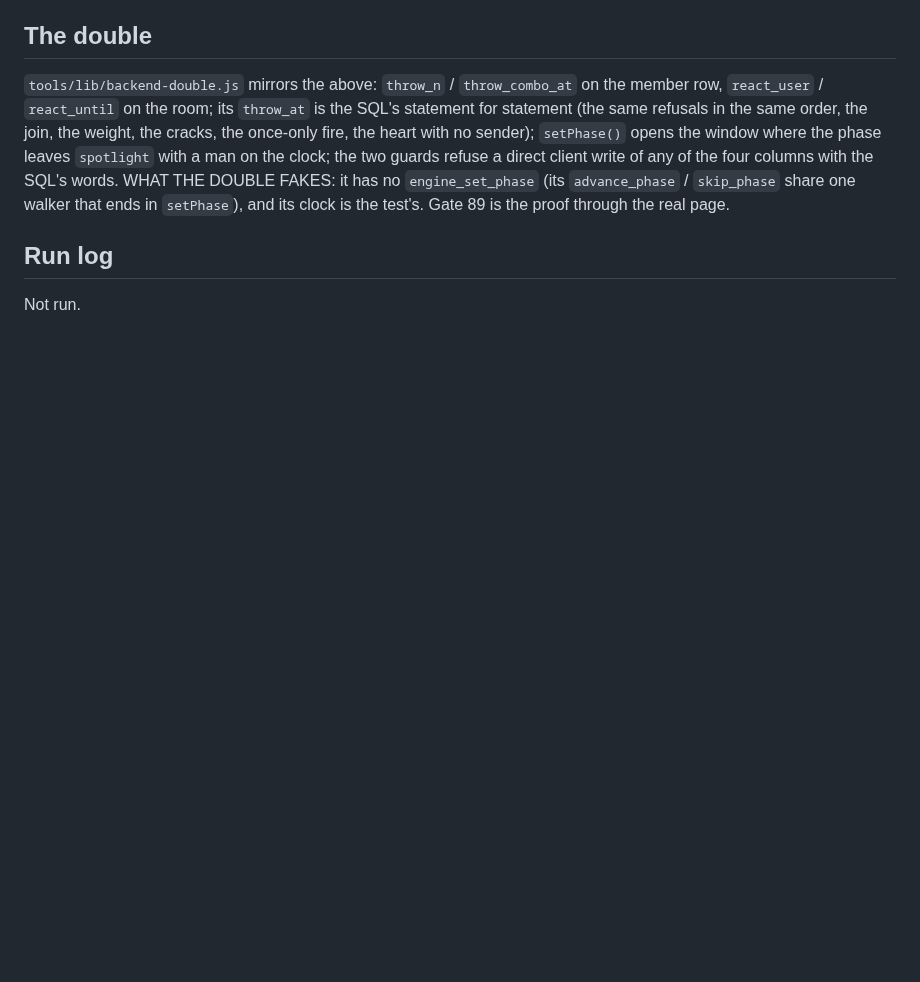
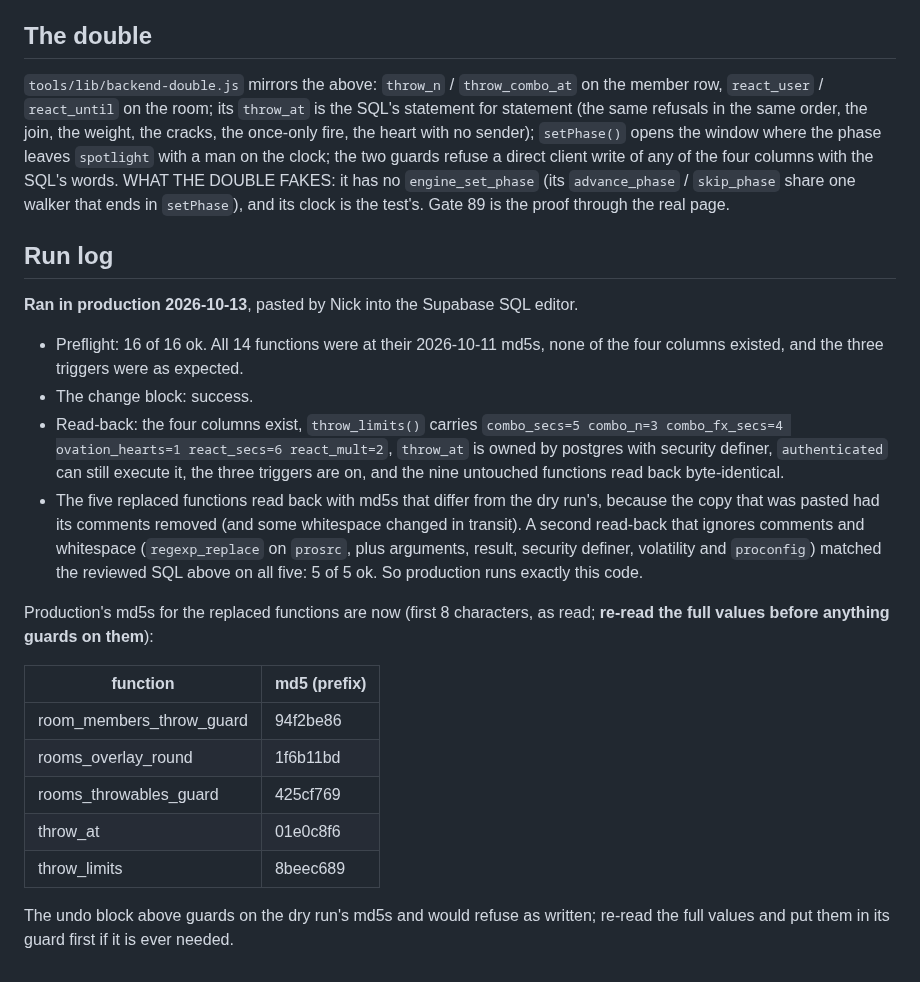
Before and after one commit to nickpeets/afterhours, a Markdown page: tools/DESIGN-combos-server.md, the part around the change. GitHub-like rendering; blank space fills up the shorter version.

Commit message:
docs: PR C's SQL ran in production 2026-10-13
Run log for tools/DESIGN-combos-server.md: preflight 16/16, change ok,
read-back clean.  The replaced functions' md5s differ from the dry run
because the pasted copy had its comments stripped; a comment- and
whitespace-insensitive read-back matched the reviewed SQL 5/5.

Co-Authored-By: Claude Opus 5.5 <noreply@anthropic.com>
Claude-Session: https://claude.ai/code/session_01Yb4WJSFLphgZtmmXW3CxtV

```diff
--- a/tools/DESIGN-combos-server.md
+++ b/tools/DESIGN-combos-server.md
@@ -853,4 +853,33 @@ through the real page.
 
 ## Run log
 
-Not run.
+**Ran in production 2026-10-13**, pasted by Nick into the Supabase SQL editor.
+
+- Preflight: 16 of 16 ok.  All 14 functions were at their 2026-10-11 md5s,
+  none of the four columns existed, and the three triggers were as expected.
+- The change block: success.
+- Read-back: the four columns exist, `throw_limits()` carries
+  `combo_secs=5 combo_n=3 combo_fx_secs=4 ovation_hearts=1 react_secs=6
+  react_mult=2`, `throw_at` is owned by postgres with security definer,
+  `authenticated` can still execute it, the three triggers are on, and the
+  nine untouched functions read back byte-identical.
+- The five replaced functions read back with md5s that differ from the dry
+  run's, because the copy that was pasted had its comments removed (and some
+  whitespace changed in transit).  A second read-back that ignores comments
+  and whitespace (`regexp_replace` on `prosrc`, plus arguments, result,
+  security definer, volatility and `proconfig`) matched the reviewed SQL
+  above on all five: 5 of 5 ok.  So production runs exactly this code.
+
+Production's md5s for the replaced functions are now (first 8 characters, as
+read; **re-read the full values before anything guards on them**):
+
+| function | md5 (prefix) |
+|---|---|
+| room_members_throw_guard | 94f2be86 |
+| rooms_overlay_round | 1f6b11bd |
+| rooms_throwables_guard | 425cf769 |
+| throw_at | 01e0c8f6 |
+| throw_limits | 8beec689 |
+
+The undo block above guards on the dry run's md5s and would refuse as written;
+re-read the full values and put them in its guard first if it is ever needed.
```
